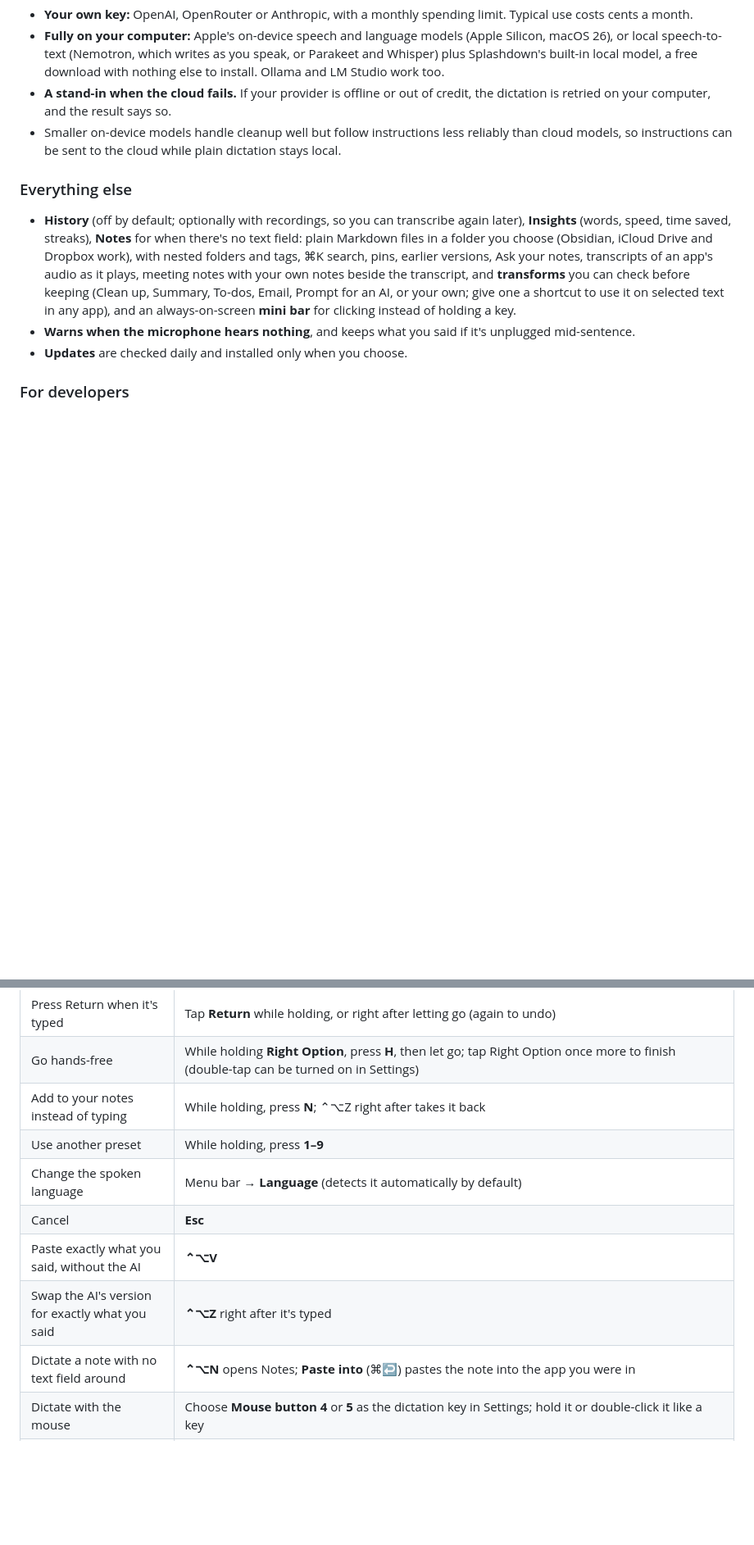
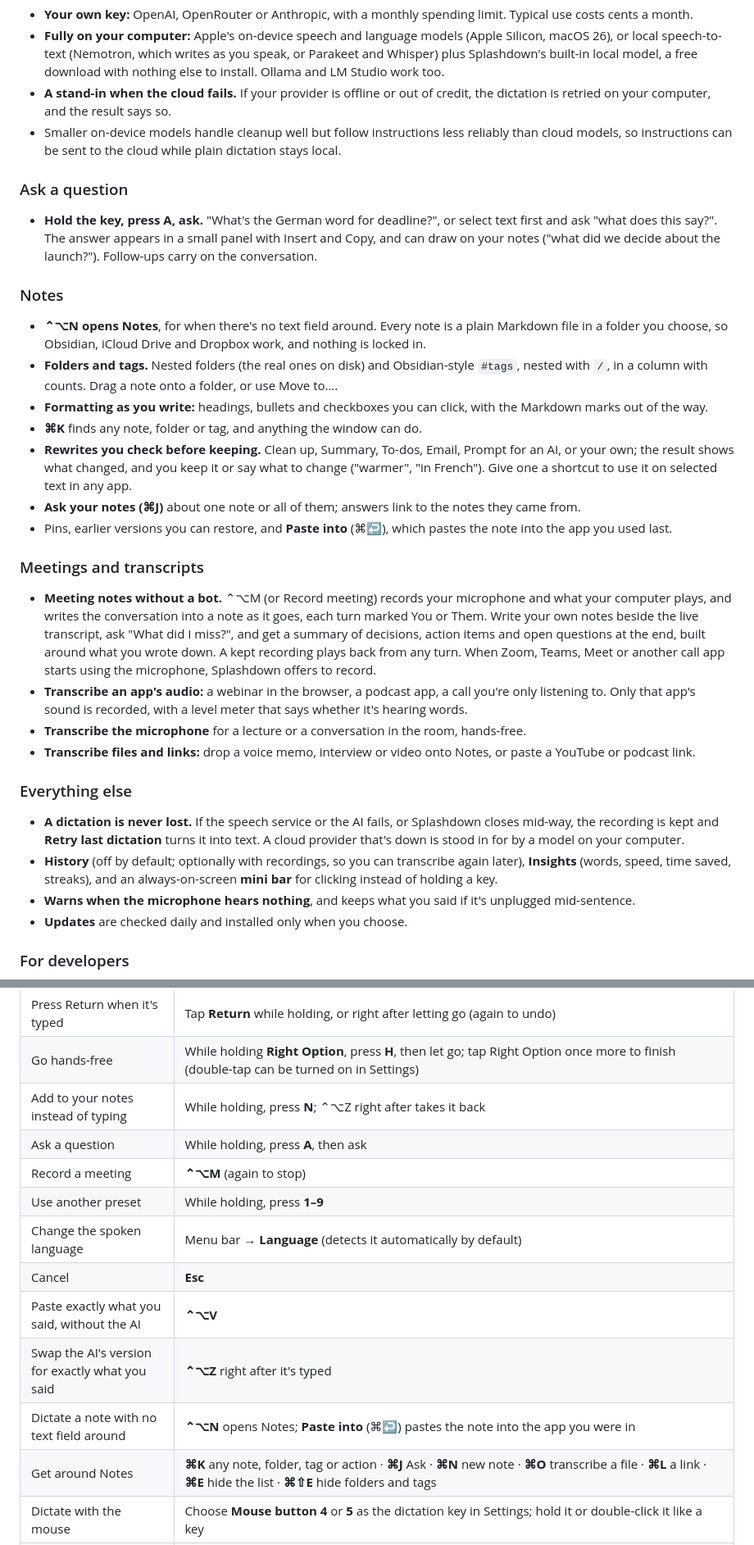
Before and after one commit to bhowerton/splashdown, a Markdown page: README.md, 2 parts joined by grey strips. Shown at 82% size. Rendered like a GitHub page; folded sections open; blank space fills up the shorter version.

```diff
--- a/README.md
+++ b/README.md
@@ -80,9 +88,31 @@
 - **A stand-in when the cloud fails.** If your provider is offline or out of credit, the dictation is retried on your computer, and the result says so.
 - Smaller on-device models handle cleanup well but follow instructions less reliably than cloud models, so instructions can be sent to the cloud while plain dictation stays local.
 
+### Ask a question
+
+- **Hold the key, press A, ask.** "What's the German word for deadline?", or select text first and ask "what does this say?". The answer appears in a small panel with Insert and Copy, and can draw on your notes ("what did we decide about the launch?"). Follow-ups carry on the conversation.
+
+### Notes
+
+- **⌃⌥N opens Notes**, for when there's no text field around. Every note is a plain Markdown file in a folder you choose, so Obsidian, iCloud Drive and Dropbox work, and nothing is locked in.
+- **Folders and tags.** Nested folders (the real ones on disk) and Obsidian-style `#tags`, nested with `/`, in a column with counts. Drag a note onto a folder, or use Move to….
+- **Formatting as you write:** headings, bullets and checkboxes you can click, with the Markdown marks out of the way.
+- **⌘K** finds any note, folder or tag, and anything the window can do.
+- **Rewrites you check before keeping.** Clean up, Summary, To-dos, Email, Prompt for an AI, or your own; the result shows what changed, and you keep it or say what to change ("warmer", "in French"). Give one a shortcut to use it on selected text in any app.
+- **Ask your notes (⌘J)** about one note or all of them; answers link to the notes they came from.
+- Pins, earlier versions you can restore, and **Paste into** (⌘↩), which pastes the note into the app you used last.
+
+### Meetings and transcripts
+
+- **Meeting notes without a bot.** ⌃⌥M (or Record meeting) records your microphone and what your computer plays, and writes the conversation into a note as it goes, each turn marked You or Them. Write your own notes beside the live transcript, ask "What did I miss?", and get a summary of decisions, action items and open questions at the end, built around what you wrote down. A kept recording plays back from any turn. When Zoom, Teams, Meet or another call app starts using the microphone, Splashdown offers to record.
+- **Transcribe an app's audio:** a webinar in the browser, a podcast app, a call you're only listening to. Only that app's sound is recorded, with a level meter that says whether it's hearing words.
+- **Transcribe the microphone** for a lecture or a conversation in the room, hands-free.
+- **Transcribe files and links:** drop a voice memo, interview or video onto Notes, or paste a YouTube or podcast link.
+
 ### Everything else
 
-- **History** (off by default; optionally with recordings, so you can transcribe again later), **Insights** (words, speed, time saved, streaks), **Notes** for when there's no text field: plain Markdown files in a folder you choose (Obsidian, iCloud Drive and Dropbox work), with nested folders and tags, ⌘K search, pins, earlier versions, Ask your notes, transcripts of an app's audio as it plays, meeting notes with your own notes beside the transcript, and **transforms** you can check before keeping (Clean up, Summary, To-dos, Email, Prompt for an AI, or your own; give one a shortcut to use it on selected text in any app), and an always-on-screen **mini bar** for clicking instead of holding a key.
+- **A dictation is never lost.** If the speech service or the AI fails, or Splashdown closes mid-way, the recording is kept and **Retry last dictation** turns it into text. A cloud provider that's down is stood in for by a model on your computer.
+- **History** (off by default; optionally with recordings, so you can transcribe again later), **Insights** (words, speed, time saved, streaks), and an always-on-screen **mini bar** for clicking instead of holding a key.
 - **Warns when the microphone hears nothing**, and keeps what you said if it's unplugged mid-sentence.
 - **Updates** are checked daily and installed only when you choose.
 
@@ -103,12 +133,15 @@
 | Press Return when it's typed | Tap **Return** while holding, or right after letting go (again to undo) |
 | Go hands-free | While holding **Right Option**, press **H**, then let go; tap Right Option once more to finish (double-tap can be turned on in Settings) |
 | Add to your notes instead of typing | While holding, press **N**; ⌃⌥Z right after takes it back |
+| Ask a question | While holding, press **A**, then ask |
+| Record a meeting | **⌃⌥M** (again to stop) |
 | Use another preset | While holding, press **1–9** |
 | Change the spoken language | Menu bar → **Language** (detects it automatically by default) |
 | Cancel | **Esc** |
 | Paste exactly what you said, without the AI | **⌃⌥V** |
 | Swap the AI's version for exactly what you said | **⌃⌥Z** right after it's typed |
 | Dictate a note with no text field around | **⌃⌥N** opens Notes; **Paste into** (⌘↩) pastes the note into the app you were in |
+| Get around Notes | **⌘K** any note, folder, tag or action · **⌘J** Ask · **⌘N** new note · **⌘O** transcribe a file · **⌘L** a link · **⌘E** hide the list · **⌘⇧E** hide folders and tags |
 | Dictate with the mouse | Choose **Mouse button 4** or **5** as the dictation key in Settings; hold it or double-click it like a key |
 | Start or finish from Raycast, Alfred or Shortcuts | Open `splashdown://toggle` (also `start`, `stop`, `cancel`) |
 | Start or finish from a terminal or script | `splashdown-cli toggle` (also `start`, `stop`, `cancel`); `splashdown-cli listen` prints what you say instead of typing it |
```
Also changed, not shown: other parts of README.md (+10 -2 lines), docs/assets/readme/ask.png (added), docs/assets/readme/meeting.png (added), docs/assets/readme/notes.png (added), 1 other file.
